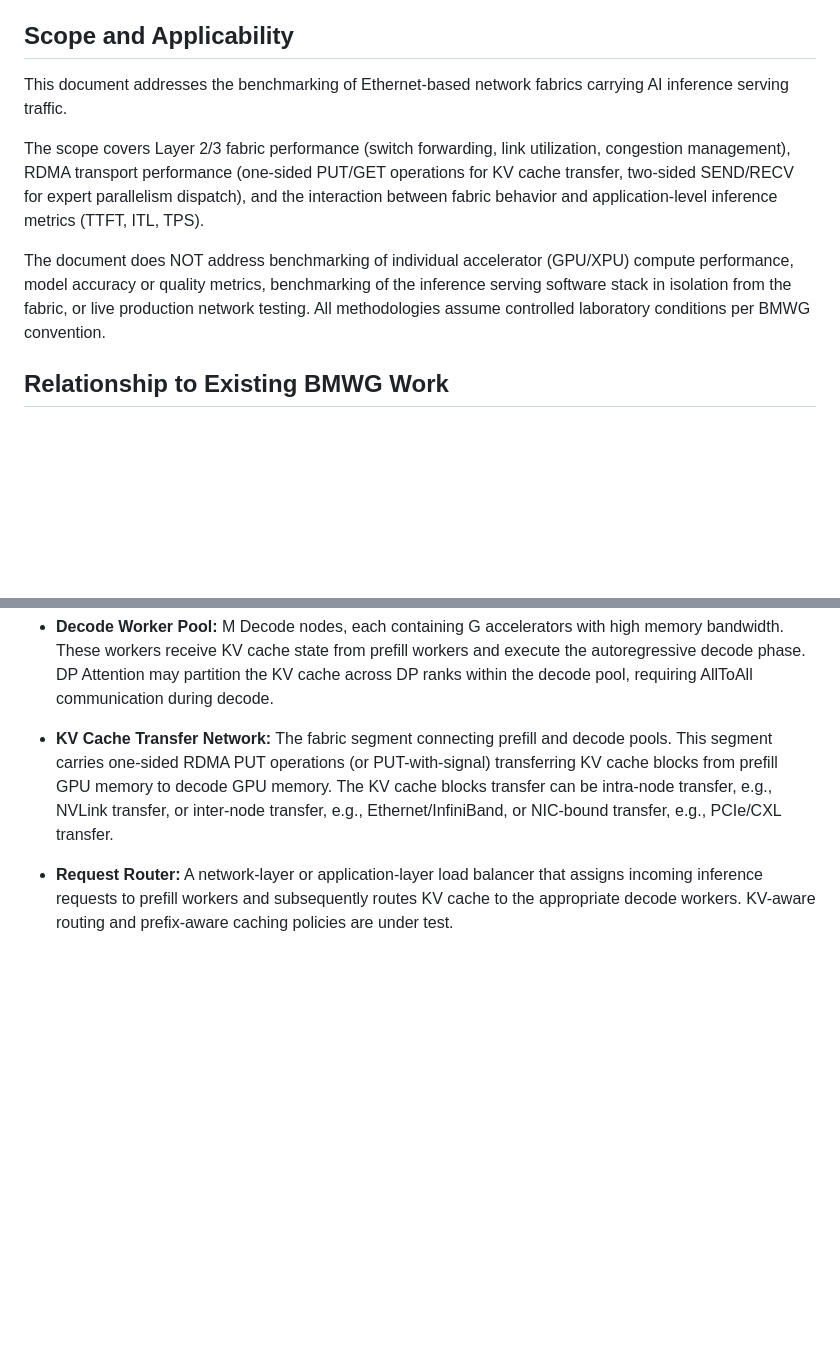
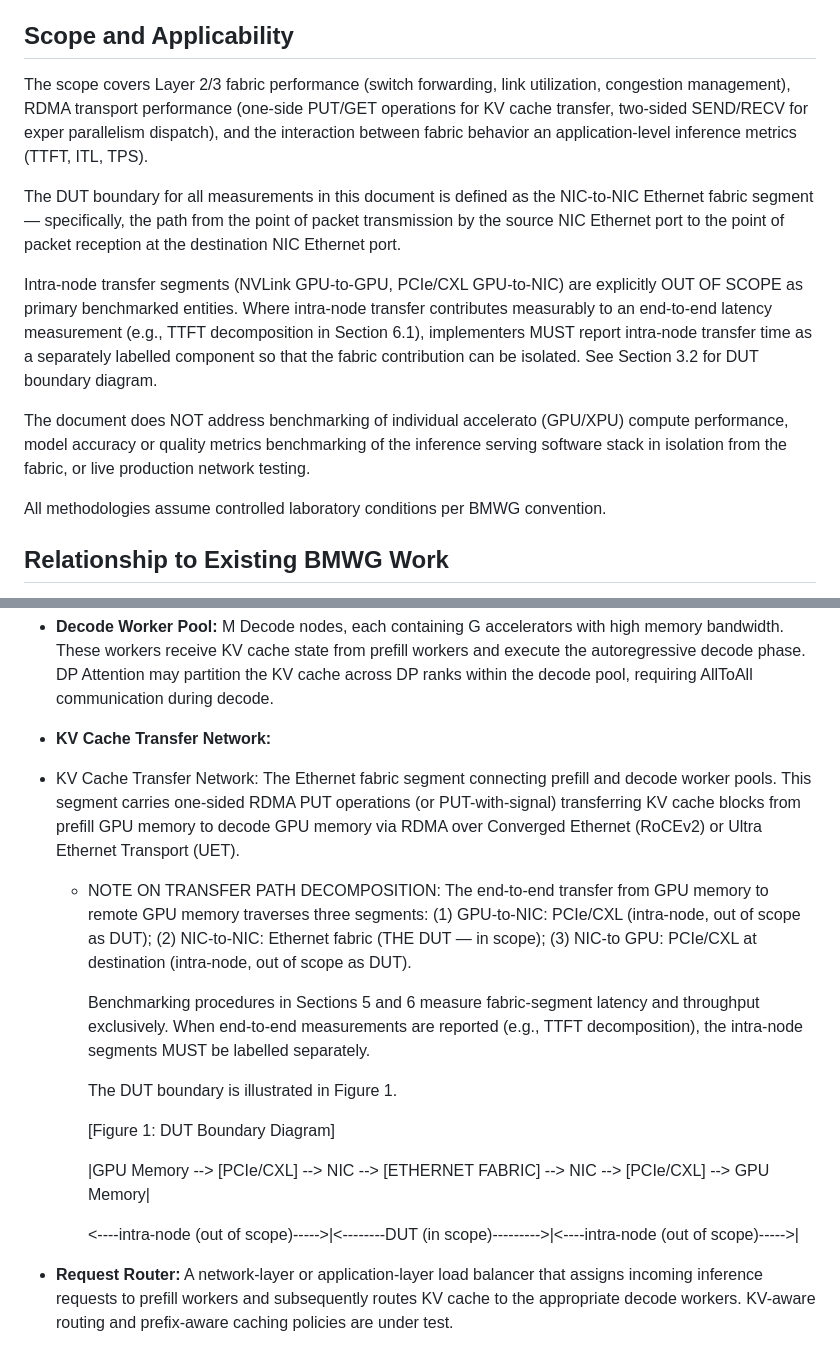
Before and after one commit to fcalabri/bmwg-ai-fabric-inference-bench, a Markdown page: draft-calabria-bmwg-ai-fabric-inference-bench.md, 2 parts joined by grey strips. Rendered like a GitHub page; blank space fills up the shorter version.

Commit message:
Update draft-calabria-bmwg-ai-fabric-inference-bench.md
DUT Boundary and basic DUT scope diagram

```diff
--- a/draft-calabria-bmwg-ai-fabric-inference-bench.md
+++ b/draft-calabria-bmwg-ai-fabric-inference-bench.md
@@ -169,20 +169,15 @@ reproducing inference serving traffic profiles.
 
 ## Scope and Applicability
 
-This document addresses the benchmarking of Ethernet-based network fabrics
-carrying AI inference serving traffic.
+The scope covers Layer 2/3 fabric performance (switch forwarding, link utilization, congestion management), RDMA transport performance (one-side PUT/GET operations for KV cache transfer, two-sided SEND/RECV for exper parallelism dispatch), and the interaction between fabric behavior an application-level inference metrics (TTFT, ITL, TPS).
 
-The scope covers Layer 2/3 fabric performance (switch forwarding, link
-utilization, congestion management), RDMA transport performance (one-sided
-PUT/GET operations for KV cache transfer, two-sided SEND/RECV for expert
-parallelism dispatch), and the interaction between fabric behavior and
-application-level inference metrics (TTFT, ITL, TPS).
+ The DUT boundary for all measurements in this document is defined as the NIC-to-NIC Ethernet fabric segment — specifically, the path from the point of packet transmission by the source NIC Ethernet port to the point of packet reception at the destination NIC Ethernet port.
 
-The document does NOT address benchmarking of individual accelerator (GPU/XPU)
-compute performance, model accuracy or quality metrics, benchmarking of the
-inference serving software stack in isolation from the fabric, or live
-production network testing. All methodologies assume controlled laboratory
-conditions per BMWG convention.
+ Intra-node transfer segments (NVLink GPU-to-GPU, PCIe/CXL GPU-to-NIC) are explicitly OUT OF SCOPE as primary benchmarked entities. Where intra-node transfer contributes measurably to an end-to-end latency measurement (e.g., TTFT decomposition in Section 6.1), implementers MUST report intra-node transfer time as a separately labelled component so that the fabric contribution can be isolated. See Section 3.2 for DUT boundary diagram.
+
+ The document does NOT address benchmarking of individual accelerato (GPU/XPU) compute performance, model accuracy or quality metrics benchmarking of the inference serving software stack in isolation from the fabric, or live production network testing.
+
+All methodologies assume controlled laboratory conditions per BMWG convention.
 
 ## Relationship to Existing BMWG Work
 
@@ -427,12 +422,21 @@ following components:
   cache across DP ranks within the decode pool, requiring AllToAll communication
   during decode.
 
-* **KV Cache Transfer Network:** The fabric segment connecting prefill and decode
-  pools. This segment carries one-sided RDMA PUT operations (or PUT-with-signal)
-  transferring KV cache blocks from prefill GPU memory to decode GPU memory.
-  The KV cache blocks transfer can be intra-node transfer, e.g., NVLink transfer,
-  or inter-node transfer, e.g., Ethernet/InfiniBand, or NIC-bound transfer, e.g.,
-  PCIe/CXL transfer.
+* **KV Cache Transfer Network:**
+
+* KV Cache Transfer Network: The Ethernet fabric segment connecting prefill and decode worker pools. This segment carries one-sided RDMA PUT operations (or PUT-with-signal) transferring KV cache blocks from prefill GPU memory to decode GPU memory via RDMA over Converged Ethernet (RoCEv2) or Ultra Ethernet Transport (UET).
+
+  * NOTE ON TRANSFER PATH DECOMPOSITION: The end-to-end transfer from GPU memory to remote GPU memory traverses three segments: (1) GPU-to-NIC: PCIe/CXL (intra-node, out of scope as DUT); (2) NIC-to-NIC: Ethernet fabric (THE DUT — in scope); (3) NIC-to GPU: PCIe/CXL at destination (intra-node, out of scope as DUT).
+
+    Benchmarking procedures in Sections 5 and 6 measure fabric-segment latency and throughput exclusively.  When end-to-end measurements are reported (e.g., TTFT decomposition), the intra-node segments MUST be labelled separately.
+
+    The DUT boundary is illustrated in Figure 1.
+
+    [Figure 1: DUT Boundary Diagram]
+
+    |GPU Memory --> [PCIe/CXL] --> NIC --> [ETHERNET FABRIC] --> NIC --> [PCIe/CXL] --> GPU Memory|
+
+    <----intra-node (out of scope)----->|<--------DUT (in scope)--------->|<----intra-node (out of scope)----->|
 
 * **Request Router:** A network-layer or application-layer load balancer that
   assigns incoming inference requests to prefill workers and subsequently routes
```
